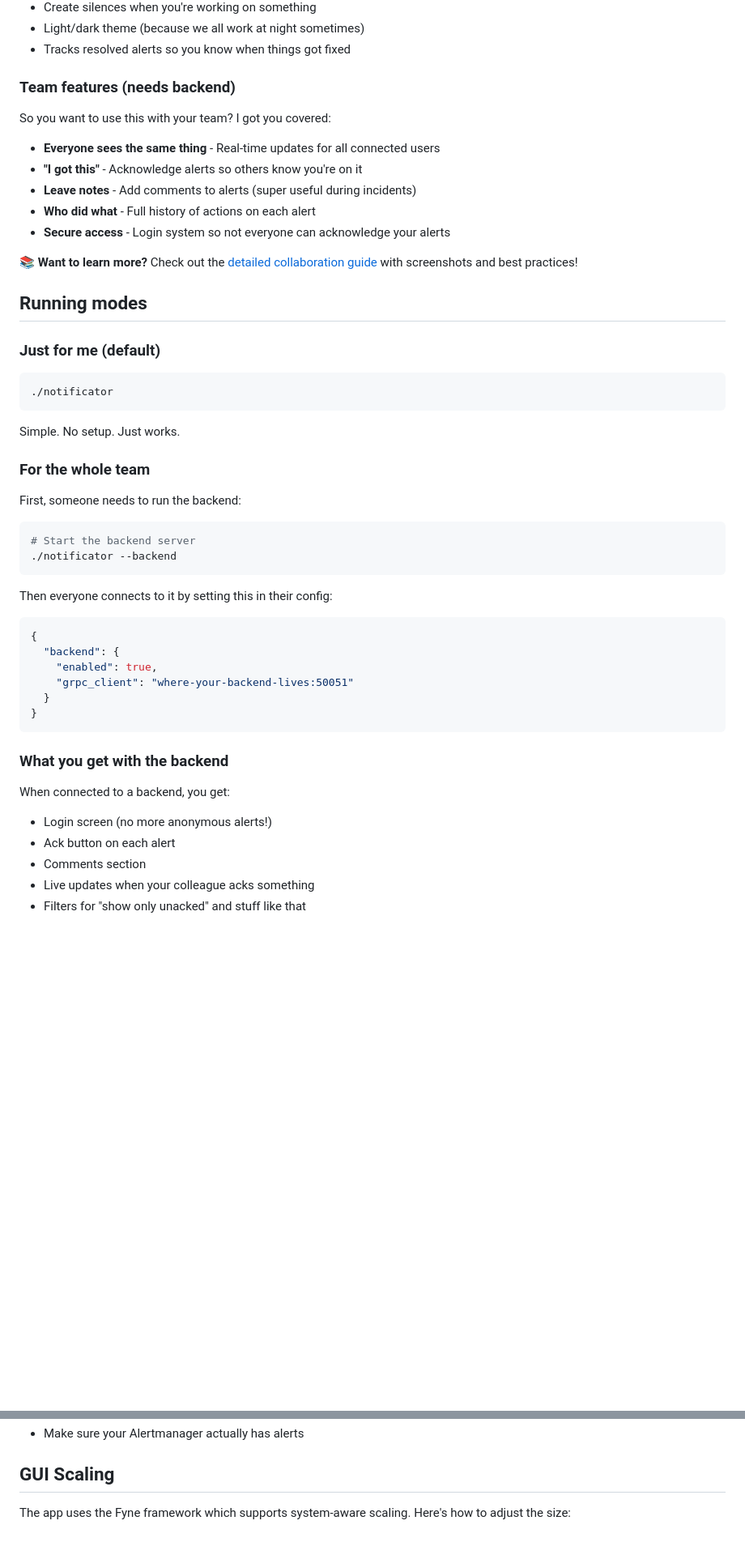
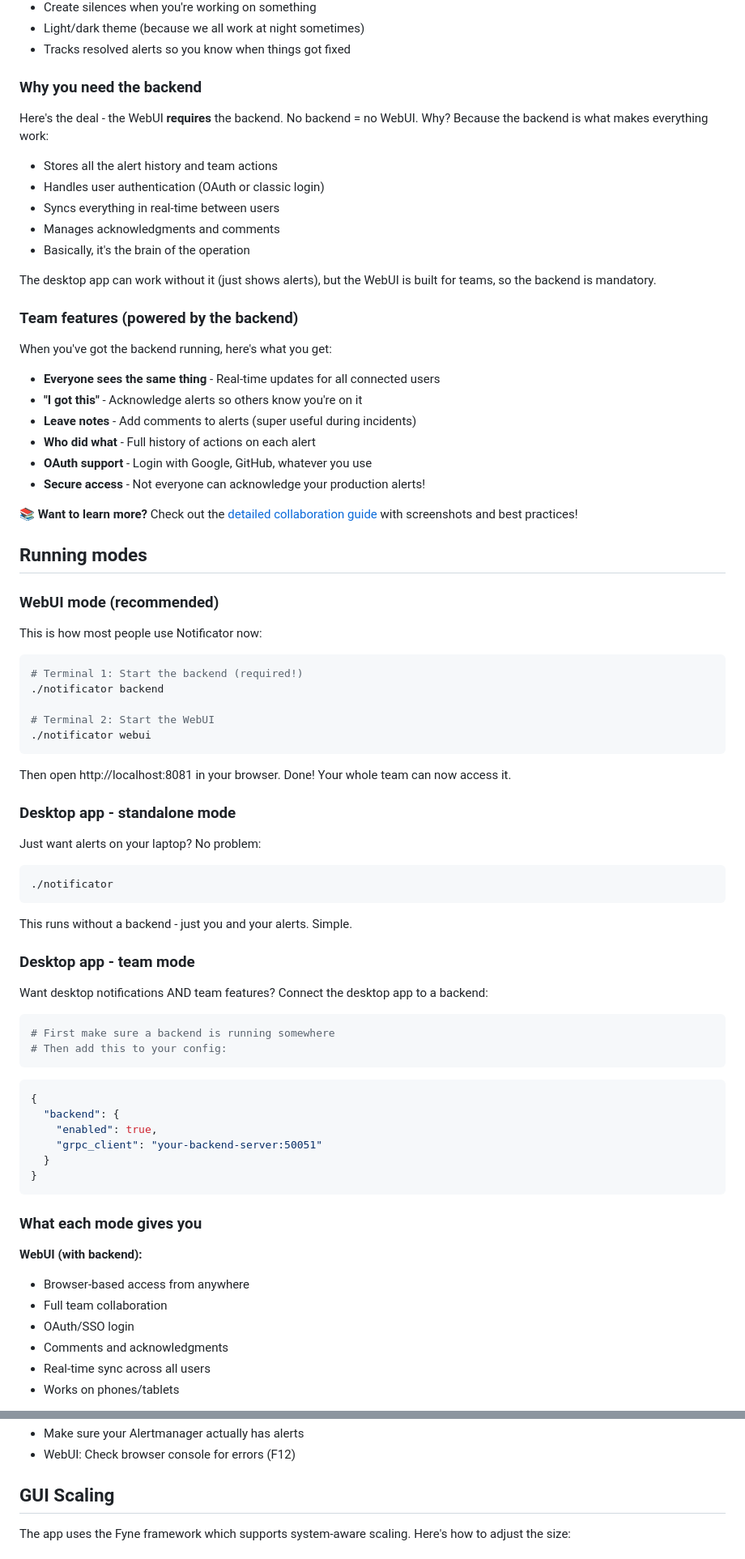
Before and after one commit to SoulKyu/notificator, a Markdown page: README.md, 2 parts joined by grey strips. Shown: that part at 81% size. Rendered like a GitHub page; blank space fills up the shorter version.

````diff
--- a/README.md
+++ b/README.md
@@ -99,49 +157,78 @@ Much easier than putting secrets in config files!
 - Light/dark theme (because we all work at night sometimes)
 - Tracks resolved alerts so you know when things got fixed
 
-### Team features (needs backend)
-So you want to use this with your team? I got you covered:
+### Why you need the backend
+
+Here's the deal - the WebUI **requires** the backend. No backend = no WebUI. Why? Because the backend is what makes everything work:
+
+- Stores all the alert history and team actions
+- Handles user authentication (OAuth or classic login)
+- Syncs everything in real-time between users
+- Manages acknowledgments and comments
+- Basically, it's the brain of the operation
+
+The desktop app can work without it (just shows alerts), but the WebUI is built for teams, so the backend is mandatory.
+
+### Team features (powered by the backend)
+
+When you've got the backend running, here's what you get:
 
 - **Everyone sees the same thing** - Real-time updates for all connected users
 - **"I got this"** - Acknowledge alerts so others know you're on it
 - **Leave notes** - Add comments to alerts (super useful during incidents)
 - **Who did what** - Full history of actions on each alert
-- **Secure access** - Login system so not everyone can acknowledge your alerts
+- **OAuth support** - Login with Google, GitHub, whatever you use
+- **Secure access** - Not everyone can acknowledge your production alerts!
 
 📚 **Want to learn more?** Check out the [detailed collaboration guide](docs/notificator-collaboration.md) with screenshots and best practices!
 
 ## Running modes
 
-### Just for me (default)
+### WebUI mode (recommended)
+This is how most people use Notificator now:
+
+```bash
+# Terminal 1: Start the backend (required!)
+./notificator backend
+
+# Terminal 2: Start the WebUI
+./notificator webui
+```
+
+Then open http://localhost:8081 in your browser. Done! Your whole team can now access it.
+
+### Desktop app - standalone mode
+Just want alerts on your laptop? No problem:
+
 ```bash
 ./notificator
 ```
-Simple. No setup. Just works.
 
-### For the whole team
-First, someone needs to run the backend:
+This runs without a backend - just you and your alerts. Simple.
+
+### Desktop app - team mode
+Want desktop notifications AND team features? Connect the desktop app to a backend:
 
 ```bash
-# Start the backend server
-./notificator --backend
+# First make sure a backend is running somewhere
+# Then add this to your config:
 ```
-
-Then everyone connects to it by setting this in their config:
 ```json
 {
   "backend": {
     "enabled": true,
-    "grpc_client": "where-your-backend-lives:50051"
+    "grpc_client": "your-backend-server:50051"
   }
 }
 ```
 
-### What you get with the backend
+### What each mode gives you
 
-When connected to a backend, you get:
-- Login screen (no more anonymous alerts!)
-- Ack button on each alert
-- Comments section
-- Live updates when your colleague acks something
-- Filters for "show only unacked" and stuff like that
+**WebUI (with backend):**
+- Browser-based access from anywhere
+- Full team collaboration
+- OAuth/SSO login
+- Comments and acknowledgments
+- Real-time sync across all users
+- Works on phones/tablets
 
@@ -251,4 +397,5 @@ Not yet, but feel free to make a Dockerfile. I just use `go build` and copy the
 - Make sure your Alertmanager actually has alerts
+- WebUI: Check browser console for errors (F12)
 
 ## GUI Scaling
 
````
Also changed, not shown: other parts of README.md (+162 -38 lines).
